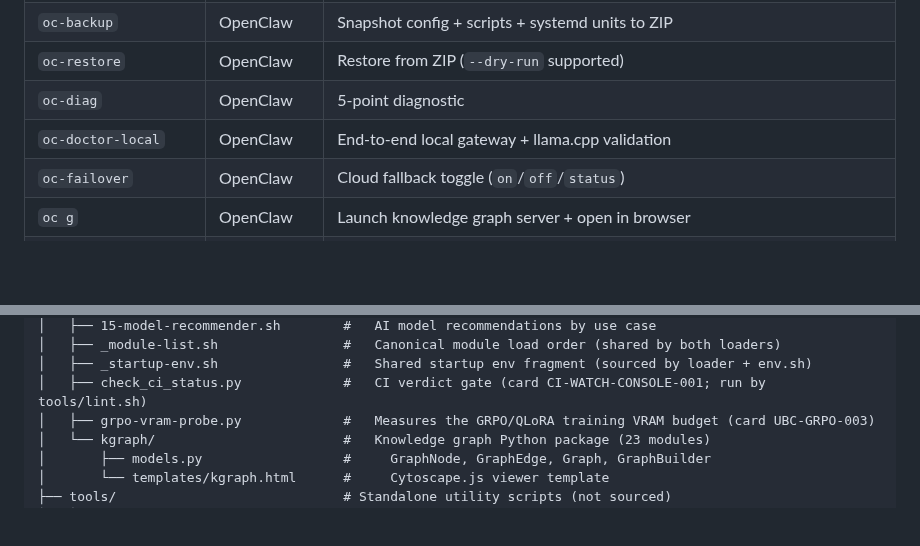
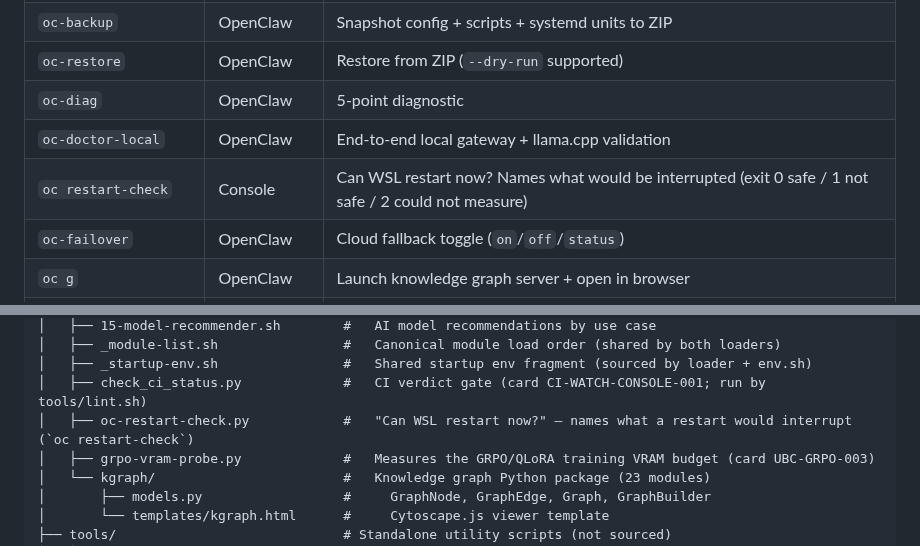
Before and after one commit to waynegault/ubuntu-console, a Markdown page: README.md, 2 parts joined by grey strips. Rendered like a GitHub page; blank space fills up the shorter version.

Commit message:
docs(readme): document `oc restart-check`
Two places, because there are two ways a reader looks for it: the command table (where
`oc-diag` and `oc-doctor-local` already sit, and where "is the box OK to touch?" is
answered), and the scripts tree beside check_ci_status.py, which is the other script this
one resembles - a probe whose job is a verdict rather than a report.

Spells out the exit-code contract in the table row (0 safe / 1 not safe / 2 could not
measure) because that is the interface: it is what makes `oc restart-check && sudo shutdown`
safe to type, and it is the part a reader cannot guess from the name.

```diff
--- a/README.md
+++ b/README.md
@@ -139,6 +139,7 @@ up             # Run 20-step system maintenance
 | `oc-restore` | OpenClaw | Restore from ZIP (`--dry-run` supported) |
 | `oc-diag` | OpenClaw | 5-point diagnostic |
 | `oc-doctor-local` | OpenClaw | End-to-end local gateway + llama.cpp validation |
+| `oc restart-check` | Console | Can WSL restart now? Names what would be interrupted (exit 0 safe / 1 not safe / 2 could not measure) |
 | `oc-failover` | OpenClaw | Cloud fallback toggle (`on`/`off`/`status`) |
 | `oc g` | OpenClaw | Launch knowledge graph server + open in browser |
 | `oc-local-llm` | OpenClaw | Bind OpenClaw to local llama.cpp |
@@ -1140,6 +1141,7 @@ where it was last present.)
 │   ├── _module-list.sh                #   Canonical module load order (shared by both loaders)
 │   ├── _startup-env.sh                #   Shared startup env fragment (sourced by loader + env.sh)
 │   ├── check_ci_status.py             #   CI verdict gate (card CI-WATCH-CONSOLE-001; run by tools/lint.sh)
+│   ├── oc-restart-check.py            #   "Can WSL restart now?" — names what a restart would interrupt (`oc restart-check`)
 │   ├── grpo-vram-probe.py             #   Measures the GRPO/QLoRA training VRAM budget (card UBC-GRPO-003)
 │   └── kgraph/                        #   Knowledge graph Python package (23 modules)
 │       ├── models.py                  #     GraphNode, GraphEdge, Graph, GraphBuilder
```
